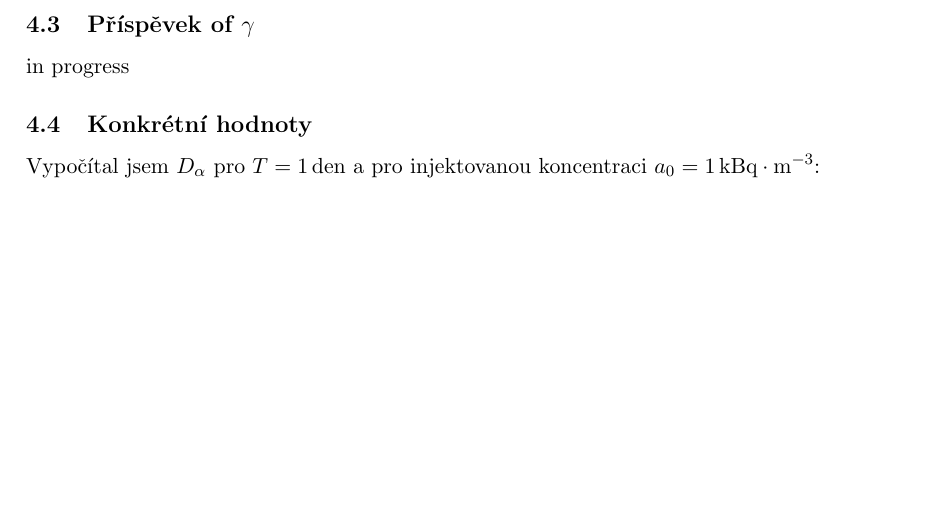
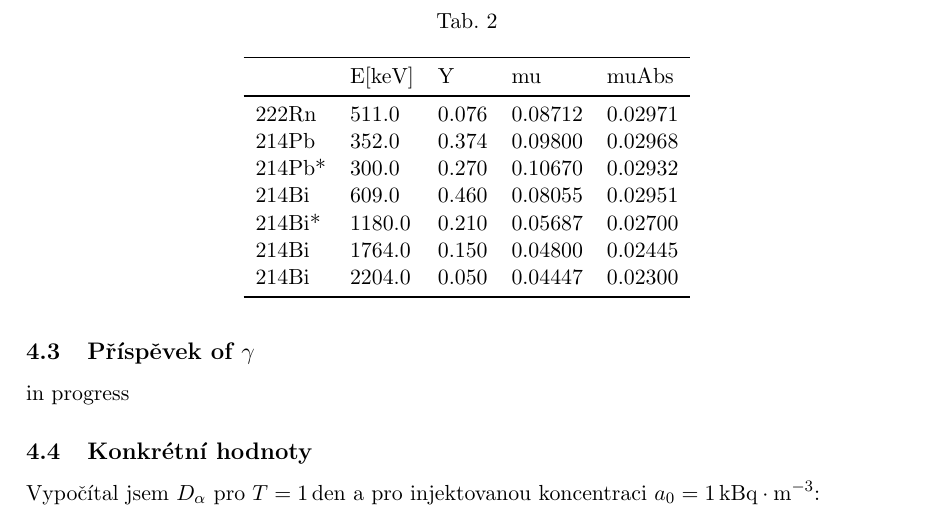
Before and after one commit to sestami/cip-v-sudu, a LaTeX document (protokol/protokol.tex): part of page 9 of 9, cut at the place of the change, the shorter picture padded with empty space. Compiled offline with pdfLaTeX.

Commit message:
Add files via upload

```diff
--- a/protokol/protokol.tex
+++ b/protokol/protokol.tex
@@ -252,6 +252,24 @@ kde $1,6\times 10^{-13}$ je převodní faktor z MeV na Jouly, $\lambda$ je přem
 Toto je stále řešeno, vzhledem k charakteru $\beta$ záření je potřeba použít metody Monte Carlo.
 \subsection{Příspěvek of $\gamma$}
 in progress
+\begin{table}[ht]
+	\centering
+	\caption{}
+	\label{tab:gamy}
+	\begin{tabular}{lllll}
+		\toprule
+		{} &  E[keV] &      Y &       mu &    muAbs \\
+		\midrule
+		222Rn  &   511.0 &  0.076 &  0.08712 &  0.02971 \\
+		214Pb  &   352.0 &  0.374 &  0.09800 &  0.02968 \\
+		214Pb* &   300.0 &  0.270 &  0.10670 &  0.02932 \\
+		214Bi  &   609.0 &  0.460 &  0.08055 &  0.02951 \\
+		214Bi* &  1180.0 &  0.210 &  0.05687 &  0.02700 \\
+		214Bi  &  1764.0 &  0.150 &  0.04800 &  0.02445 \\
+		214Bi  &  2204.0 &  0.050 &  0.04447 &  0.02300 \\
+		\bottomrule
+	\end{tabular}
+\end{table}
 \subsection{Konkrétní hodnoty}
 Vypočítal jsem $D_{\alpha}$ pro $T=\SI{1}{den}$ a pro injektovanou koncentraci $a_0=\SI{1}{kBq\cdot m^{-3}}$:
 \begin{align}
```
Also changed, not shown: protokol/protokol.pdf, 3 other files.
